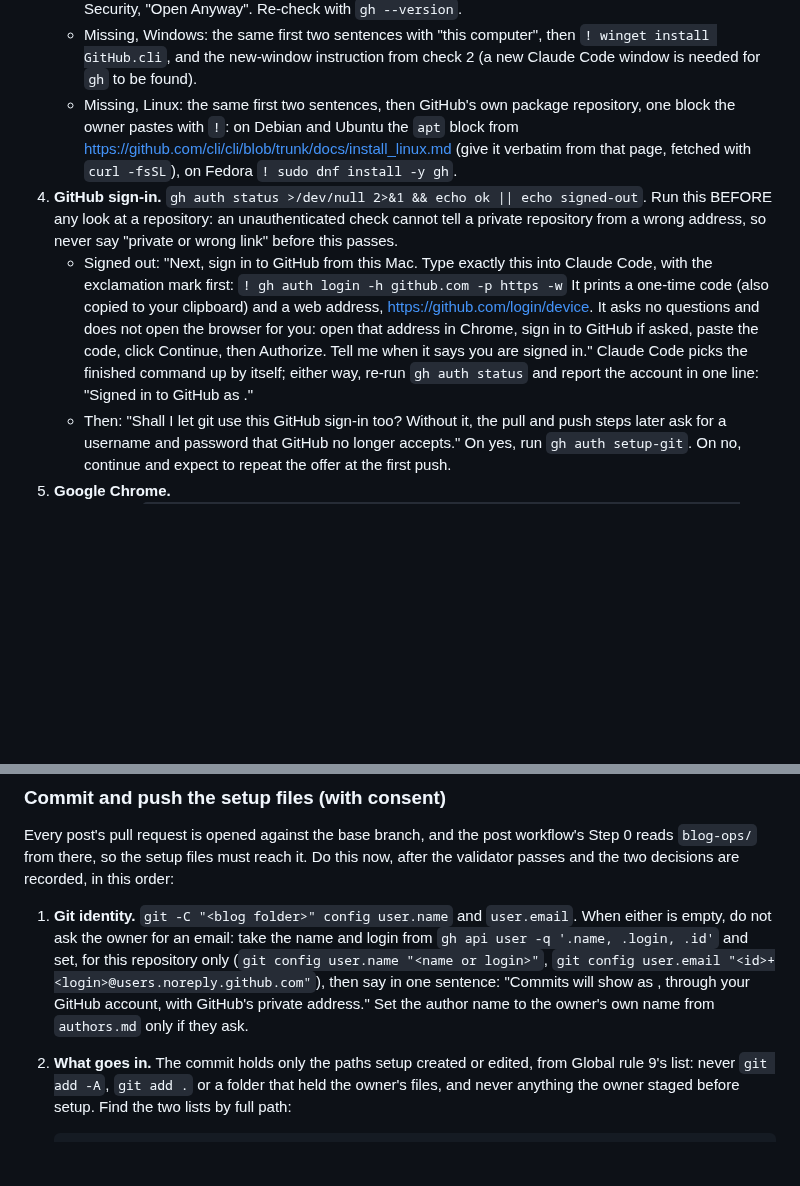
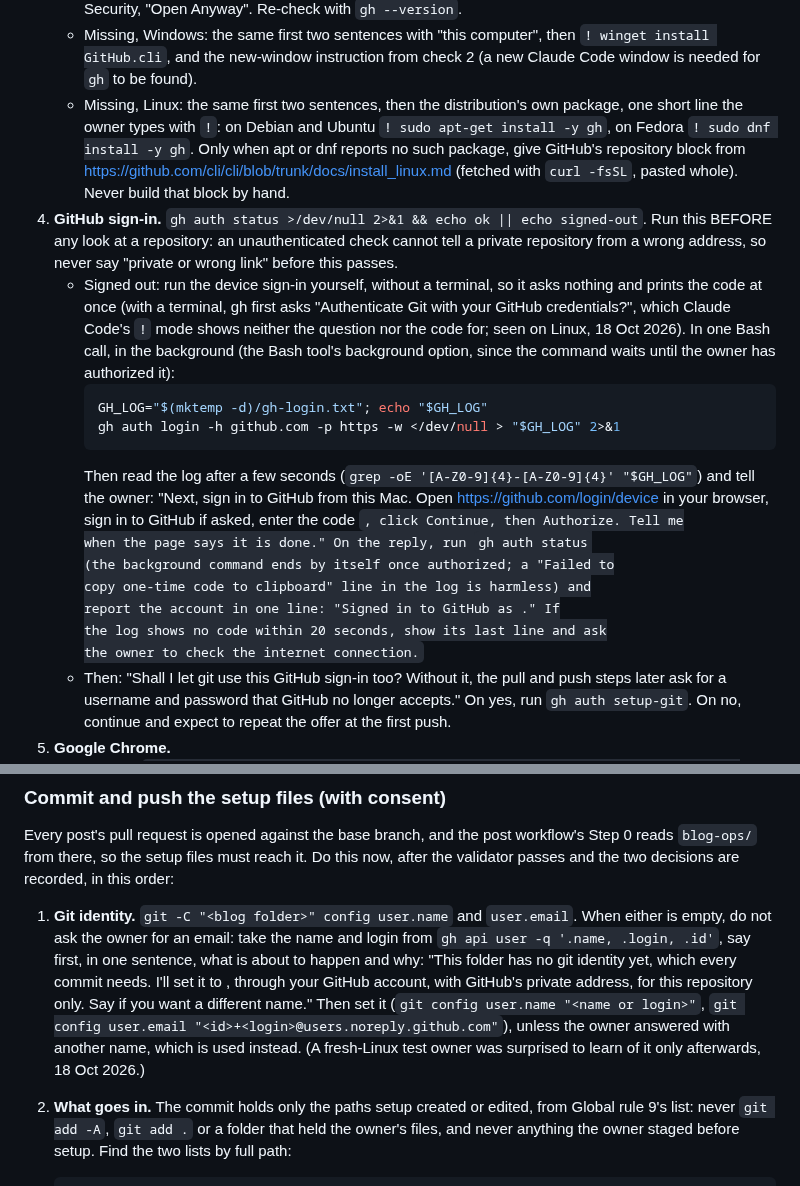
Before and after one commit to pilcrino/pilcrino, a Markdown page: skills/blog-setup/SKILL.md, 2 parts joined by grey strips. Rendered like a GitHub page; blank space fills up the shorter version.

Commit message:
blog-setup: GitHub device sign-in run by setup without a terminal, distro package for gh on Linux, git identity announced before it is set (Linux test 1b)
Co-Authored-By: Claude Fable 5.1 <noreply@anthropic.com>

````diff
--- a/skills/blog-setup/SKILL.md
+++ b/skills/blog-setup/SKILL.md
@@ -449,25 +449,38 @@ Pilcrino may run it.
      then `! winget install GitHub.cli`, and the new-window instruction
      from check 2 (a new Claude Code window is needed for `gh` to be
      found).
-   - Missing, Linux: the same first two sentences, then GitHub's own
-     package repository, one block the owner pastes with `!`: on Debian and
-     Ubuntu the `apt` block from https://github.com/cli/cli/blob/trunk/docs/install_linux.md
-     (give it verbatim from that page, fetched with `curl -fsSL`), on
-     Fedora `! sudo dnf install -y gh`.
+   - Missing, Linux: the same first two sentences, then the distribution's
+     own package, one short line the owner types with `!`: on Debian and
+     Ubuntu `! sudo apt-get install -y gh`, on Fedora `! sudo dnf install
+     -y gh`. Only when apt or dnf reports no such package, give GitHub's
+     repository block from https://github.com/cli/cli/blob/trunk/docs/install_linux.md
+     (fetched with `curl -fsSL`, pasted whole). Never build that block by
+     hand.
 4. **GitHub sign-in.** `gh auth status >/dev/null 2>&1 && echo ok || echo
    signed-out`. Run this BEFORE any look at a repository: an
    unauthenticated check cannot tell a private repository from a wrong
    address, so never say "private or wrong link" before this passes.
-   - Signed out: "Next, sign in to GitHub from this Mac. Type exactly this
-     into Claude Code, with the exclamation mark first:
-     `! gh auth login -h github.com -p https -w`
-     It prints a one-time code (also copied to your clipboard) and a web
-     address, https://github.com/login/device. It asks no questions and
-     does not open the browser for you: open that address in Chrome, sign
-     in to GitHub if asked, paste the code, click Continue, then Authorize.
-     Tell me when it says you are signed in." Claude Code picks the
-     finished command up by itself; either way, re-run `gh auth status` and
-     report the account in one line: "Signed in to GitHub as <login>."
+   - Signed out: run the device sign-in yourself, without a terminal, so
+     it asks nothing and prints the code at once (with a terminal, gh first
+     asks "Authenticate Git with your GitHub credentials?", which Claude
+     Code's `!` mode shows neither the question nor the code for; seen on
+     Linux, 18 Oct 2026). In one Bash call, in the background (the Bash
+     tool's background option, since the command waits until the owner
+     has authorized it):
+     ```bash
+     GH_LOG="$(mktemp -d)/gh-login.txt"; echo "$GH_LOG"
+     gh auth login -h github.com -p https -w </dev/null > "$GH_LOG" 2>&1
+     ```
+     Then read the log after a few seconds (`grep -oE '[A-Z0-9]{4}-[A-Z0-9]{4}' "$GH_LOG"`)
+     and tell the owner: "Next, sign in to GitHub from this Mac. Open
+     https://github.com/login/device in your browser, sign in to GitHub if
+     asked, enter the code <code>, click Continue, then Authorize. Tell me
+     when the page says it is done." On the reply, run `gh auth status`
+     (the background command ends by itself once authorized; a "Failed to
+     copy one-time code to clipboard" line in the log is harmless) and
+     report the account in one line: "Signed in to GitHub as <login>." If
+     the log shows no code within 20 seconds, show its last line and ask
+     the owner to check the internet connection.
    - Then: "Shall I let git use this GitHub sign-in too? Without it, the
      pull and push steps later ask for a username and password that GitHub
      no longer accepts." On yes, run `gh auth setup-git`. On no, continue
@@ -3155,12 +3168,15 @@ recorded, in this order:
 
 1. **Git identity.** `git -C "<blog folder>" config user.name` and
    `user.email`. When either is empty, do not ask the owner for an email:
-   take the name and login from `gh api user -q '.name, .login, .id'` and
-   set, for this repository only (`git config user.name "<name or login>"`,
-   `git config user.email "<id>+<login>@users.noreply.github.com"`), then
-   say in one sentence: "Commits will show as <name>, through your GitHub
-   account, with GitHub's private address." Set the author name to the
-   owner's own name from `authors.md` only if they ask.
+   take the name and login from `gh api user -q '.name, .login, .id'`,
+   say first, in one sentence, what is about to happen and why: "This
+   folder has no git identity yet, which every commit needs. I'll set it
+   to <name>, through your GitHub account, with GitHub's private address,
+   for this repository only. Say if you want a different name." Then set
+   it (`git config user.name "<name or login>"`, `git config user.email
+   "<id>+<login>@users.noreply.github.com"`), unless the owner answered
+   with another name, which is used instead. (A fresh-Linux test owner was
+   surprised to learn of it only afterwards, 18 Oct 2026.)
 2. **What goes in.** The commit holds only the paths setup created or
    edited, from Global rule 9's list: never `git add -A`, `git add .` or a
    folder that held the owner's files, and never anything the owner staged
````
